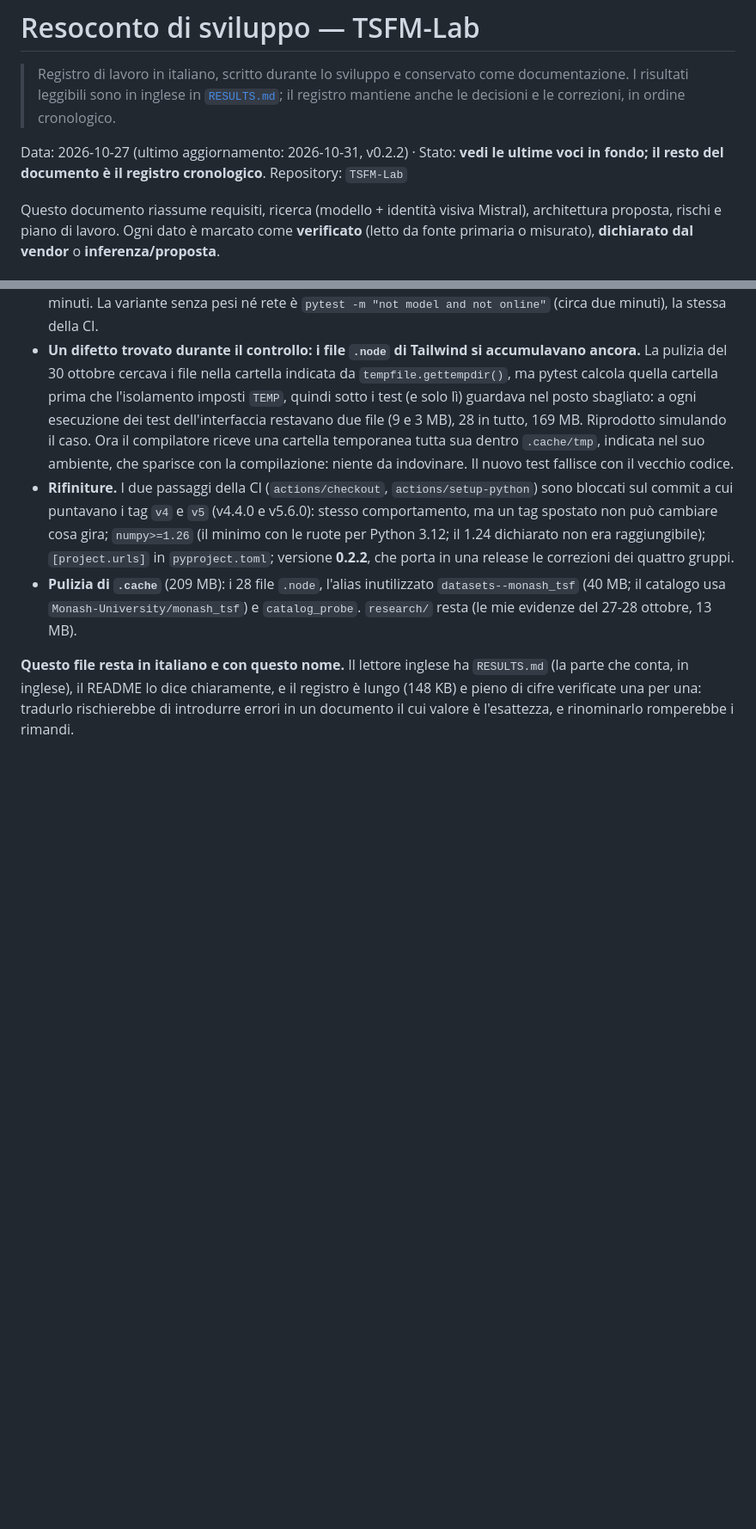
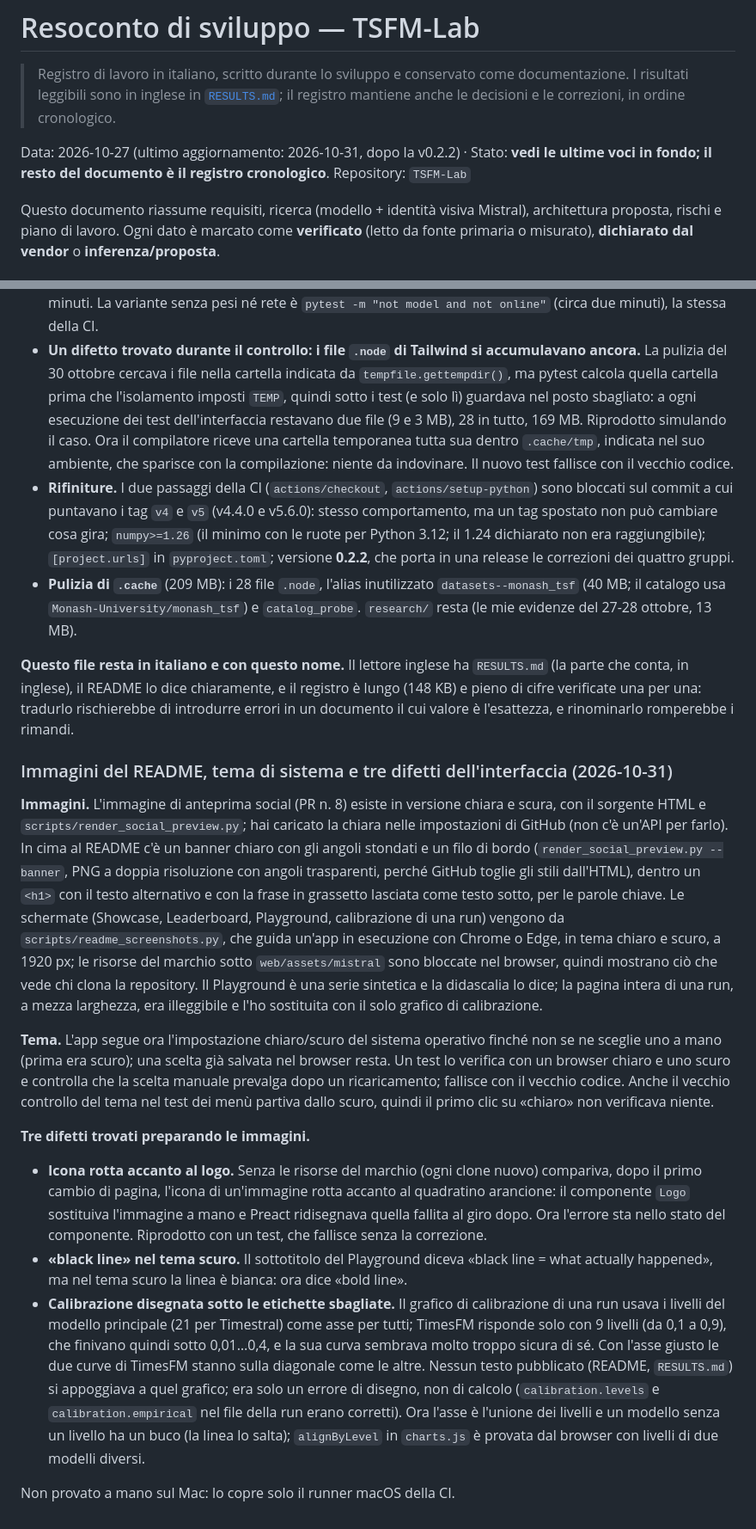
Before and after one commit to Leo00703/TSFM-Lab, a Markdown page: docs/RESOCONTO.md, 2 parts joined by grey strips. Shown at 86% size. Rendered like a GitHub page; blank space fills up the shorter version.

```diff
--- a/docs/RESOCONTO.md
+++ b/docs/RESOCONTO.md
@@ -2,7 +2,7 @@
 
 > Registro di lavoro in italiano, scritto durante lo sviluppo e conservato come documentazione. I risultati leggibili sono in inglese in [`RESULTS.md`](../RESULTS.md); il registro mantiene anche le decisioni e le correzioni, in ordine cronologico.
 
-Data: 2026-10-27 (ultimo aggiornamento: 2026-10-31, v0.2.2) · Stato: **vedi le ultime voci in fondo; il resto del documento è il registro cronologico**. Repository: `TSFM-Lab`
+Data: 2026-10-27 (ultimo aggiornamento: 2026-10-31, dopo la v0.2.2) · Stato: **vedi le ultime voci in fondo; il resto del documento è il registro cronologico**. Repository: `TSFM-Lab`
 
 Questo documento riassume requisiti, ricerca (modello + identità visiva Mistral), architettura proposta, rischi e piano di lavoro. Ogni dato è marcato come **verificato** (letto da fonte primaria o misurato), **dichiarato dal vendor** o **inferenza/proposta**.
 
@@ -829,3 +829,15 @@ Controllo di sola lettura di GitHub, documenti, struttura e interfaccia. **GitHu
 - **Pulizia di `.cache`** (209 MB): i 28 file `.node`, l'alias inutilizzato `datasets--monash_tsf` (40 MB; il catalogo usa `Monash-University/monash_tsf`) e `catalog_probe`. `research/` resta (le mie evidenze del 27-28 ottobre, 13 MB).
 
 **Questo file resta in italiano e con questo nome.** Il lettore inglese ha `RESULTS.md` (la parte che conta, in inglese), il README lo dice chiaramente, e il registro è lungo (148 KB) e pieno di cifre verificate una per una: tradurlo rischierebbe di introdurre errori in un documento il cui valore è l'esattezza, e rinominarlo romperebbe i rimandi.
+
+### Immagini del README, tema di sistema e tre difetti dell'interfaccia (2026-10-31)
+**Immagini.** L'immagine di anteprima social (PR n. 8) esiste in versione chiara e scura, con il sorgente HTML e `scripts/render_social_preview.py`; hai caricato la chiara nelle impostazioni di GitHub (non c'è un'API per farlo). In cima al README c'è un banner chiaro con gli angoli stondati e un filo di bordo (`render_social_preview.py --banner`, PNG a doppia risoluzione con angoli trasparenti, perché GitHub toglie gli stili dall'HTML), dentro un `<h1>` con il testo alternativo e con la frase in grassetto lasciata come testo sotto, per le parole chiave. Le schermate (Showcase, Leaderboard, Playground, calibrazione di una run) vengono da `scripts/readme_screenshots.py`, che guida un'app in esecuzione con Chrome o Edge, in tema chiaro e scuro, a 1920 px; le risorse del marchio sotto `web/assets/mistral` sono bloccate nel browser, quindi mostrano ciò che vede chi clona la repository. Il Playground è una serie sintetica e la didascalia lo dice; la pagina intera di una run, a mezza larghezza, era illeggibile e l'ho sostituita con il solo grafico di calibrazione.
+
+**Tema.** L'app segue ora l'impostazione chiaro/scuro del sistema operativo finché non se ne sceglie uno a mano (prima era scuro); una scelta già salvata nel browser resta. Un test lo verifica con un browser chiaro e uno scuro e controlla che la scelta manuale prevalga dopo un ricaricamento; fallisce con il vecchio codice. Anche il vecchio controllo del tema nel test dei menù partiva dallo scuro, quindi il primo clic su «chiaro» non verificava niente.
+
+**Tre difetti trovati preparando le immagini.**
+- **Icona rotta accanto al logo.** Senza le risorse del marchio (ogni clone nuovo) compariva, dopo il primo cambio di pagina, l'icona di un'immagine rotta accanto al quadratino arancione: il componente `Logo` sostituiva l'immagine a mano e Preact ridisegnava quella fallita al giro dopo. Ora l'errore sta nello stato del componente. Riprodotto con un test, che fallisce senza la correzione.
+- **«black line» nel tema scuro.** Il sottotitolo del Playground diceva «black line = what actually happened», ma nel tema scuro la linea è bianca: ora dice «bold line».
+- **Calibrazione disegnata sotto le etichette sbagliate.** Il grafico di calibrazione di una run usava i livelli del modello principale (21 per Timestral) come asse per tutti; TimesFM risponde solo con 9 livelli (da 0,1 a 0,9), che finivano quindi sotto 0,01…0,4, e la sua curva sembrava molto troppo sicura di sé. Con l'asse giusto le due curve di TimesFM stanno sulla diagonale come le altre. Nessun testo pubblicato (README, `RESULTS.md`) si appoggiava a quel grafico; era solo un errore di disegno, non di calcolo (`calibration.levels` e `calibration.empirical` nel file della run erano corretti). Ora l'asse è l'unione dei livelli e un modello senza un livello ha un buco (la linea lo salta); `alignByLevel` in `charts.js` è provata dal browser con livelli di due modelli diversi.
+
+Non provato a mano sul Mac: lo copre solo il runner macOS della CI.
```
Also changed, not shown: README.md (+3 -3 lines), docs/images/calibration-dark.png (added), docs/images/calibration-light.png (added), docs/images/run-dark.png (deleted), docs/images/run-light.png (deleted), 4 other files.
